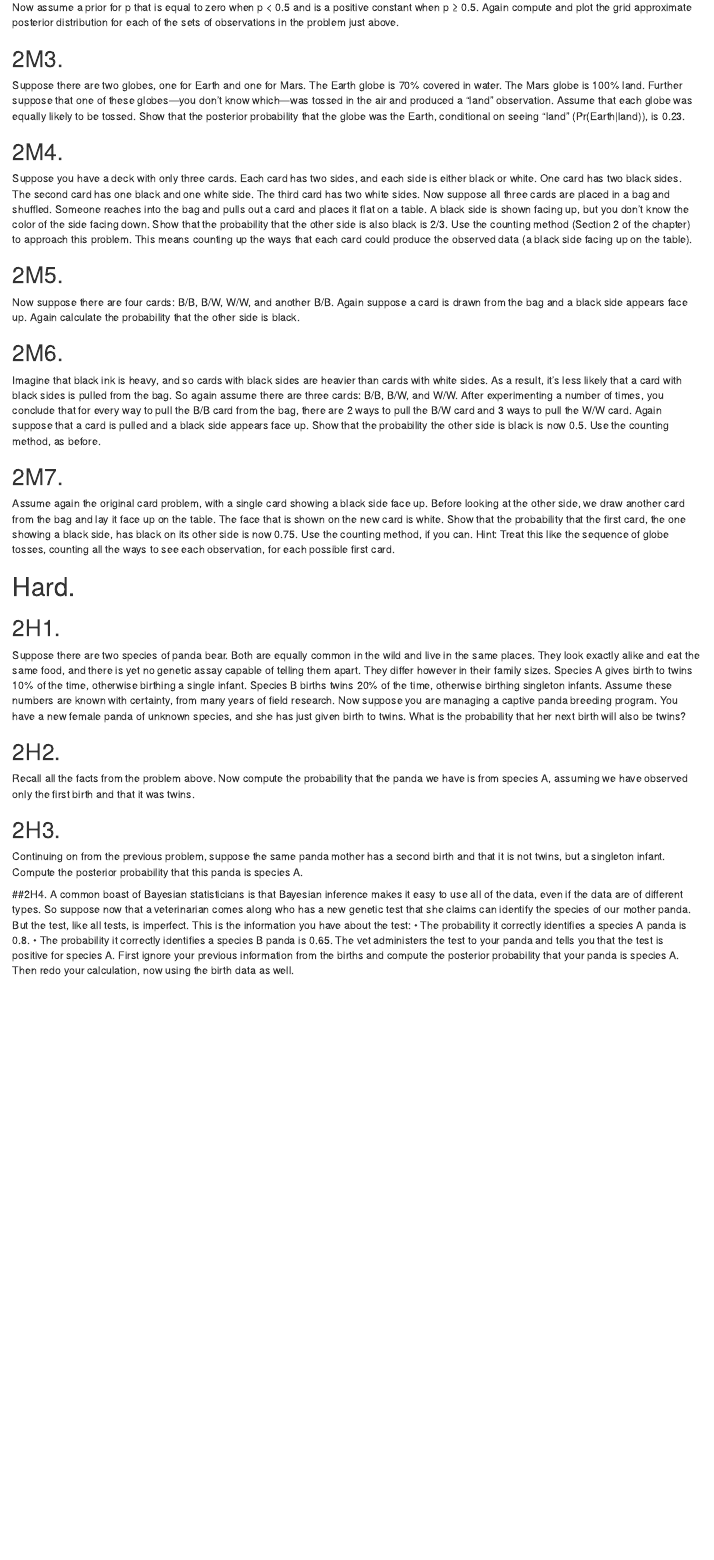
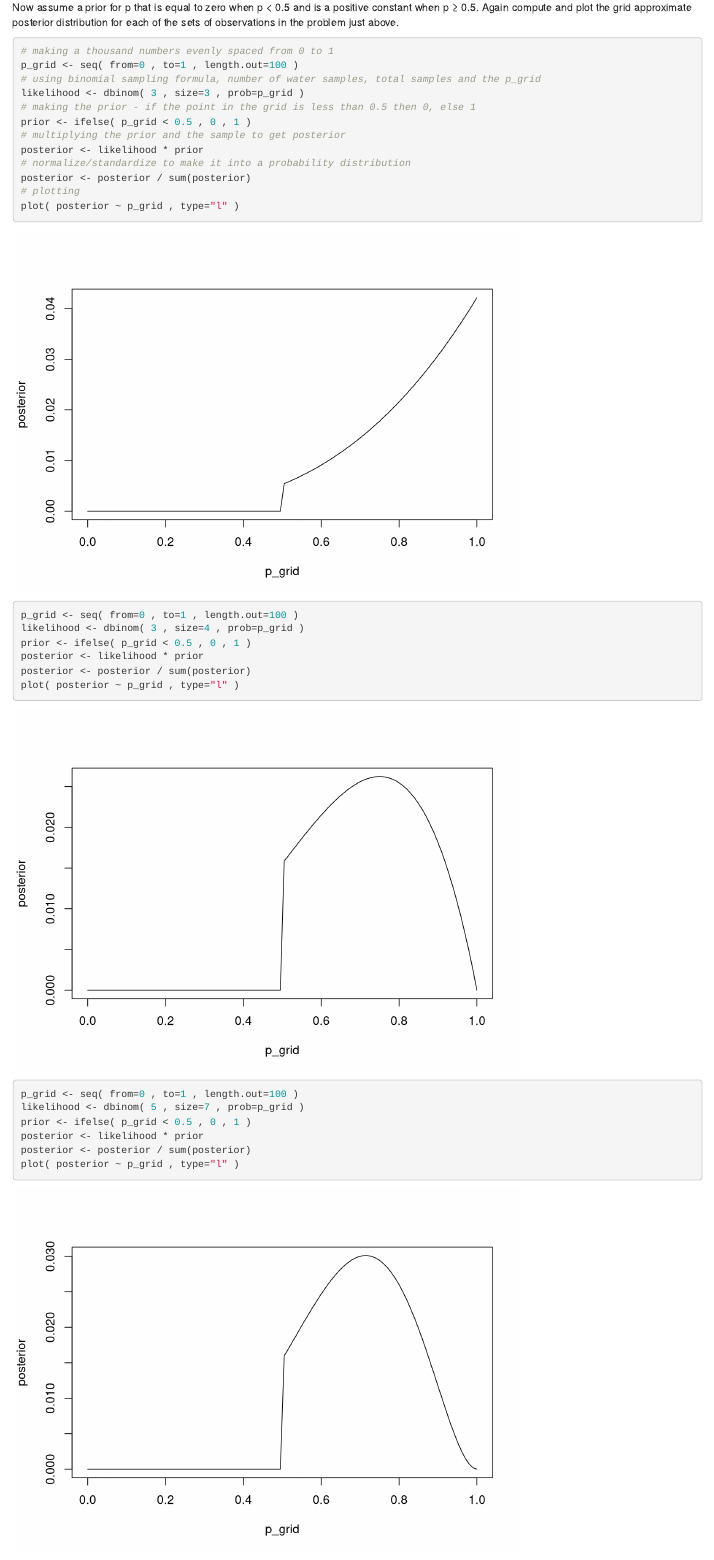
Before and after one commit to AddiH/Methods_4_jam, an R Markdown document (Practice_templates/Ch_2_exercises.Rmd): the page in a window 1100 px wide, from 3190 px down before the commit and from 3860 px down after it, so that both start at the same text. Rendered offline with R 4.5, knitr and Pandoc, with nearby package versions.

Commit message:
Working on ch 2

````diff
--- a/Practice_templates/Ch_2_exercises.Rmd
+++ b/Practice_templates/Ch_2_exercises.Rmd
@@ -93,3 +93,4 @@ plot( p_grid , posterior , type="b" ,
     xlab="probability of water" , ylab="posterior probability" )
 ```
 
+```{r}
@@ -96,18 +102,56 @@ plot( p_grid , posterior , type="b" ,
+posterior <- posterior / sum(posterior)
+plot( p_grid , posterior , type="b" ,
+    xlab="probability of water" , ylab="posterior probability" )
+```
+
 ## 2M2.
 Now assume a prior for p that is equal to zero when p < 0.5 and is a positive constant when
 p ≥ 0.5. Again compute and plot the grid approximate posterior distribution for each of the sets of observations in the problem just above.
 
+```{r}
+# making a thousand numbers evenly spaced from 0 to 1
+p_grid <- seq( from=0 , to=1 , length.out=100 )
+# using binomial sampling formula, number of water samples, total samples and the p_grid
+likelihood <- dbinom( 3 , size=3 , prob=p_grid )
+# making the prior - if the point in the grid is less than 0.5 then 0, else 1
+prior <- ifelse( p_grid < 0.5 , 0 , 1 )
+# multiplying the prior and the sample to get posterior
+posterior <- likelihood * prior
+# normalize/standardize to make it into a probability distribution
+posterior <- posterior / sum(posterior)
+# plotting
+plot( posterior ~ p_grid , type="l" )
+```
+
+```{r}
+p_grid <- seq( from=0 , to=1 , length.out=100 )
+likelihood <- dbinom( 3 , size=4 , prob=p_grid )
+prior <- ifelse( p_grid < 0.5 , 0 , 1 )
+posterior <- likelihood * prior
+posterior <- posterior / sum(posterior)
+plot( posterior ~ p_grid , type="l" )
+```
+
+```{r}
+p_grid <- seq( from=0 , to=1 , length.out=100 )
+likelihood <- dbinom( 5 , size=7 , prob=p_grid )
+prior <- ifelse( p_grid < 0.5 , 0 , 1 )
+posterior <- likelihood * prior
+posterior <- posterior / sum(posterior)
+plot( posterior ~ p_grid , type="l" )
+```
+
 ## 2M3.
-Suppose there are two globes, one for Earth and one for Mars. The Earth globe is 70% covered
-in water. The Mars globe is 100% land. Further suppose that one of these globes—you don’t know
-which—was tossed in the air and produced a “land” observation. Assume that each globe was equally likely to be tossed. Show that the posterior probability that the globe was the Earth, conditional on seeing “land” (Pr(Earth|land)), is 0.23.
+Suppose there are two globes, one for Earth and one for Mars. The Earth globe is 70% covered in water. The Mars globe is 100% land. Further suppose that one of these globes - you don’t know
+which — was tossed in the air and produced a “land” observation. Assume that each globe was equally likely to be tossed. Show that the posterior probability that the globe was the Earth, conditional on seeing “land” (Pr(Earth|land)), is 0.23.
+
+
 
 ## 2M4.
 Suppose you have a deck with only three cards. Each card has two sides, and each side is either black or white. One card has two black sides. The second card has one black and one white side. The third card has two white sides. Now suppose all three cards are placed in a bag and shuffled. Someone reaches into the bag and pulls out a card and places it flat on a table. A black side is shown facing up, but you don’t know the color of the side facing down. Show that the probability that the other side is also black is 2/3. Use the counting method (Section 2 of the chapter) to approach this problem. This means counting up the ways that each card could produce the observed data (a black side facing up on the table).
 
 ## 2M5.
-Now suppose there are four cards: B/B, B/W, W/W, and another B/B. Again suppose a card is
-drawn from the bag and a black side appears face up. Again calculate the probability that the other side is black.
+Now suppose there are four cards: B/B, B/W, W/W, and another B/B. Again suppose a card is drawn from the bag and a black side appears face up. Again calculate the probability that the other side is black.
 
 ## 2M6.
 Imagine that black ink is heavy, and so cards with black sides are heavier than cards with white sides. As a result, it’s less likely that a card with black sides is pulled from the bag. So again assume there are three cards: B/B, B/W, and W/W. After experimenting a number of times, you conclude that for every way to pull the B/B card from the bag, there are 2 ways to pull the B/W card and 3 ways to pull the W/W card. Again suppose that a card is pulled and a black side appears face up. Show that the probability the other side is black is now 0.5. Use the counting method, as before.
````
Also changed, not shown: Practice_templates/Ch_2_exercises.nb.html, Practice_templates/Ch_2_exercises.Rmd (5 more changed lines).
